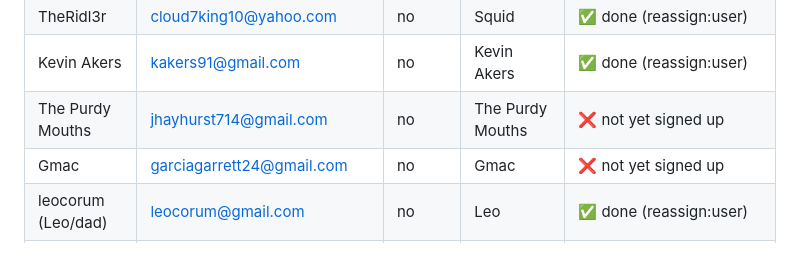
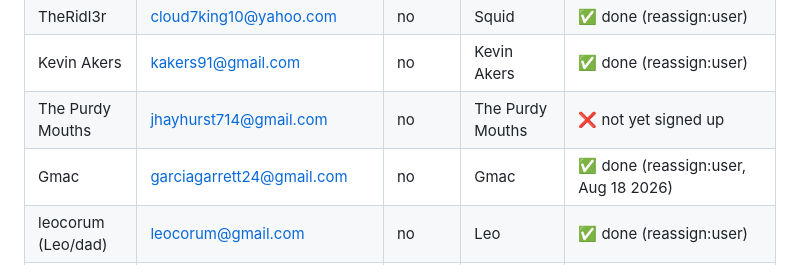
Before and after one commit to corumnick-oss/the-long-game, a Markdown page: CLAUDE.md, the part around the change. GitHub-like rendering.

Commit message:
Mark Gmac's UID reassignment done in CLAUDE.md
Co-Authored-By: Claude Sonnet 5 <noreply@anthropic.com>

```diff
--- a/CLAUDE.md
+++ b/CLAUDE.md
@@ -363,7 +363,7 @@ Firebase project: the-long-game-prod-bef05. Bundle ID: com.thelonggame.picks —
 | TheRidl3r | cloud7king10@yahoo.com | no | Squid | ✅ done (reassign:user) |
 | Kevin Akers | kakers91@gmail.com | no | Kevin Akers | ✅ done (reassign:user) |
 | The Purdy Mouths | jhayhurst714@gmail.com | no | The Purdy Mouths | ❌ not yet signed up |
-| Gmac | garciagarrett24@gmail.com | no | Gmac | ❌ not yet signed up |
+| Gmac | garciagarrett24@gmail.com | no | Gmac | ✅ done (reassign:user, Aug 18 2026) |
 | leocorum (Leo/dad) | leocorum@gmail.com | no | Leo | ✅ done (reassign:user) |
 | EWIK | erikhernandez531@yahoo.com | no | EWIK | 🚫 sitting out 2026 (Nick's call, Aug 16 2026) — do not migrate |
 
```
